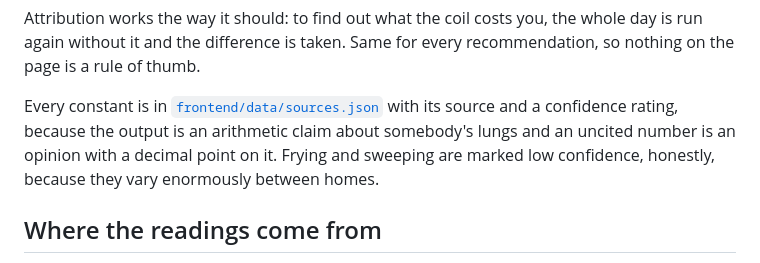
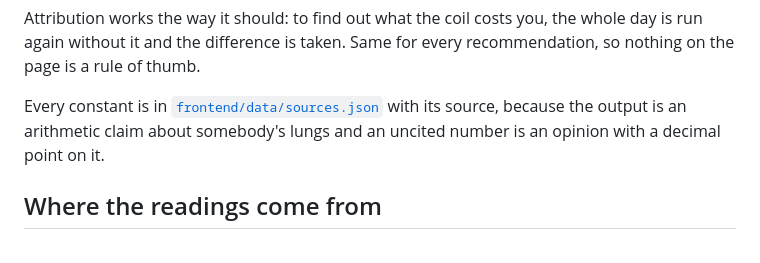
Before and after one commit to POLESTARRR/saans, a Markdown page: README.md, the part around the change. GitHub-like rendering.

Commit message:
Drop the confidence-rating line left in the README

```diff
--- a/README.md
+++ b/README.md
@@ -78,10 +78,8 @@ whole day is run again without it and the difference is taken. Same for every
 recommendation, so nothing on the page is a rule of thumb.
 
 Every constant is in [`frontend/data/sources.json`](frontend/data/sources.json)
-with its source and a confidence rating, because the output is an arithmetic
-claim about somebody's lungs and an uncited number is an opinion with a decimal
-point on it. Frying and sweeping are marked low confidence, honestly, because
-they vary enormously between homes.
+with its source, because the output is an arithmetic claim about somebody's
+lungs and an uncited number is an opinion with a decimal point on it.
 
 ## Where the readings come from
 
```
